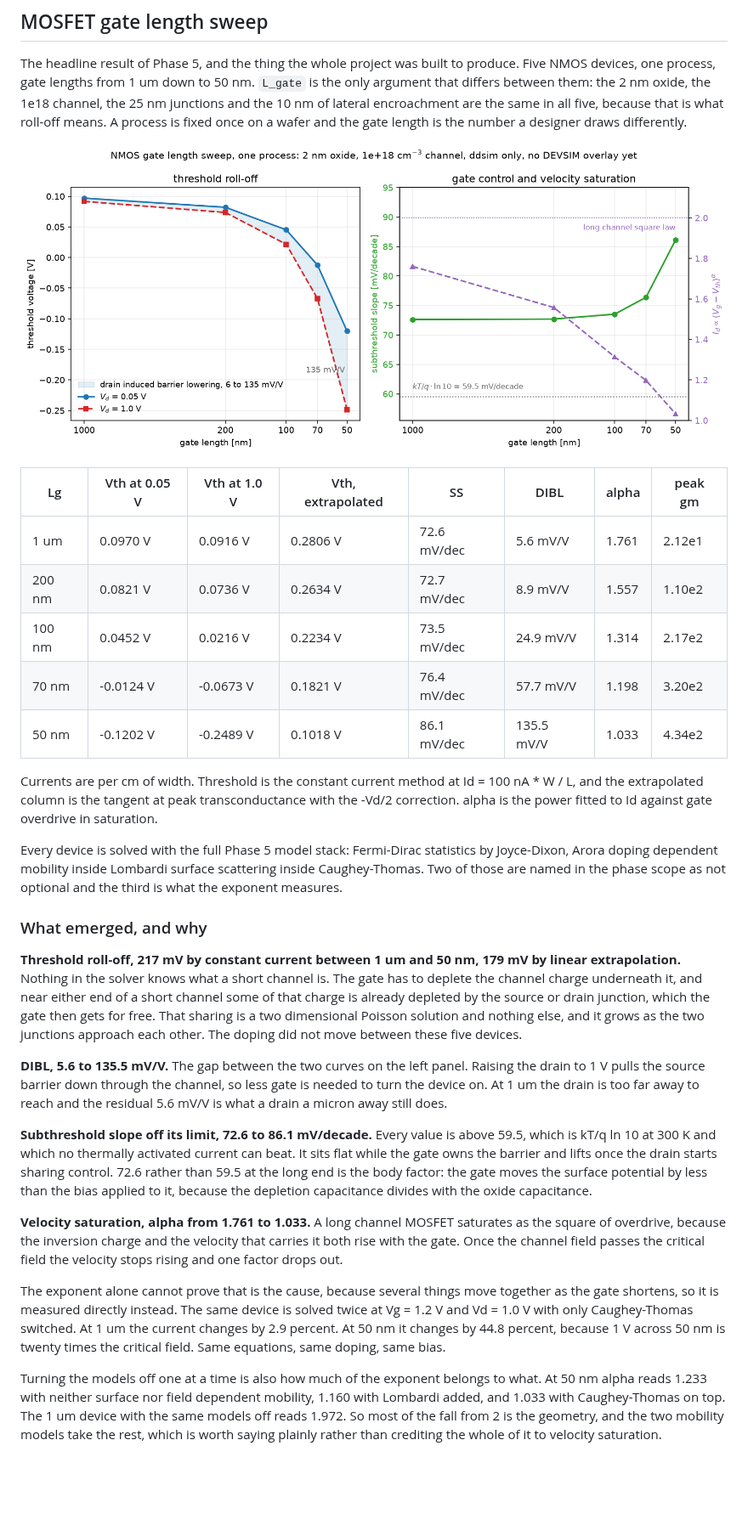
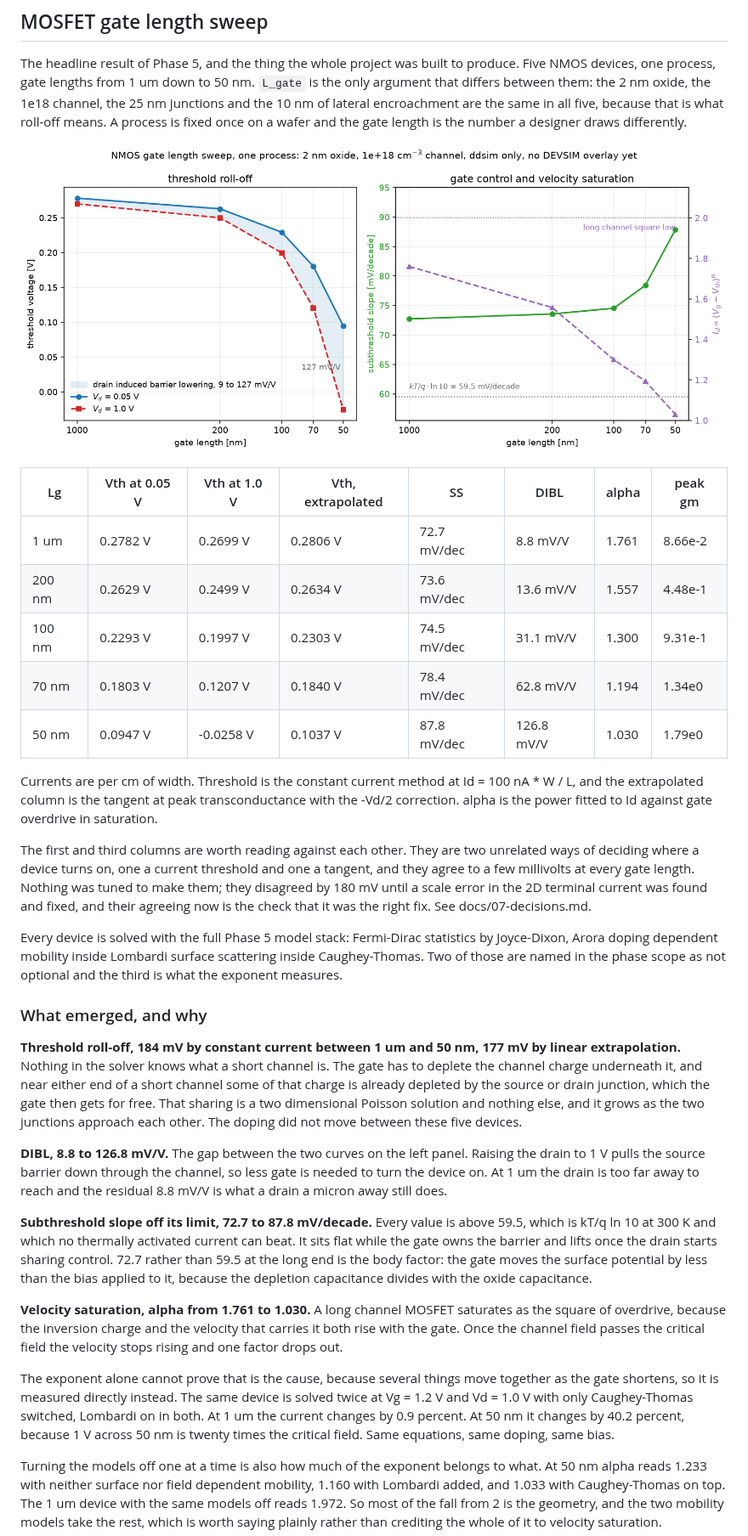
Before and after one commit to yaasshh09/DDSim, a Markdown page: README.md, the part around the change. Shown at 85% size. Drawn GitHub-style; pictures changed too: docs/images/mosfet_rolloff.png; blank space fills up the shorter version.

Commit message:
remeasure the gate length sweep after the scale fix
Constant current thresholds moved up about 180 mV and now land within a
few millivolts of the extrapolated ones, which is a check on the fix that
nothing in it was fitted to.

```diff
--- a/README.md
+++ b/README.md
@@ -243,16 +243,23 @@ on a wafer and the gate length is the number a designer draws differently.
 
 | Lg | Vth at 0.05 V | Vth at 1.0 V | Vth, extrapolated | SS | DIBL | alpha | peak gm |
 |---|---|---|---|---|---|---|---|
-| 1 um | 0.0970 V | 0.0916 V | 0.2806 V | 72.6 mV/dec | 5.6 mV/V | 1.761 | 2.12e1 |
-| 200 nm | 0.0821 V | 0.0736 V | 0.2634 V | 72.7 mV/dec | 8.9 mV/V | 1.557 | 1.10e2 |
-| 100 nm | 0.0452 V | 0.0216 V | 0.2234 V | 73.5 mV/dec | 24.9 mV/V | 1.314 | 2.17e2 |
-| 70 nm | -0.0124 V | -0.0673 V | 0.1821 V | 76.4 mV/dec | 57.7 mV/V | 1.198 | 3.20e2 |
-| 50 nm | -0.1202 V | -0.2489 V | 0.1018 V | 86.1 mV/dec | 135.5 mV/V | 1.033 | 4.34e2 |
+| 1 um | 0.2782 V | 0.2699 V | 0.2806 V | 72.7 mV/dec | 8.8 mV/V | 1.761 | 8.66e-2 |
+| 200 nm | 0.2629 V | 0.2499 V | 0.2634 V | 73.6 mV/dec | 13.6 mV/V | 1.557 | 4.48e-1 |
+| 100 nm | 0.2293 V | 0.1997 V | 0.2303 V | 74.5 mV/dec | 31.1 mV/V | 1.300 | 9.31e-1 |
+| 70 nm | 0.1803 V | 0.1207 V | 0.1840 V | 78.4 mV/dec | 62.8 mV/V | 1.194 | 1.34e0 |
+| 50 nm | 0.0947 V | -0.0258 V | 0.1037 V | 87.8 mV/dec | 126.8 mV/V | 1.030 | 1.79e0 |
 
 Currents are per cm of width. Threshold is the constant current method at
 Id = 100 nA * W / L, and the extrapolated column is the tangent at peak
 transconductance with the -Vd/2 correction. alpha is the power fitted to
 Id against gate overdrive in saturation.
+
+The first and third columns are worth reading against each other. They are two
+unrelated ways of deciding where a device turns on, one a current threshold and
+one a tangent, and they agree to a few millivolts at every gate length. Nothing
+was tuned to make them; they disagreed by 180 mV until a scale error in the 2D
+terminal current was found and fixed, and their agreeing now is the check that
+it was the right fix. See docs/07-decisions.md.
 
 Every device is solved with the full Phase 5 model stack: Fermi-Dirac
 statistics by Joyce-Dixon, Arora doping dependent mobility inside Lombardi
@@ -261,7 +268,7 @@ scope as not optional and the third is what the exponent measures.
 
 ### What emerged, and why
 
-**Threshold roll-off, 217 mV by constant current between 1 um and 50 nm, 179 mV
+**Threshold roll-off, 184 mV by constant current between 1 um and 50 nm, 177 mV
 by linear extrapolation.** Nothing in the solver knows what a short channel is.
 The gate has to deplete the channel charge underneath it, and near either end
 of a short channel some of that charge is already depleted by the source or
@@ -270,19 +277,19 @@ dimensional Poisson solution and nothing else, and it grows as the two
 junctions approach each other. The doping did not move between these five
 devices.
 
-**DIBL, 5.6 to 135.5 mV/V.** The gap between the two curves on the left panel.
+**DIBL, 8.8 to 126.8 mV/V.** The gap between the two curves on the left panel.
 Raising the drain to 1 V pulls the source barrier down through the channel, so
 less gate is needed to turn the device on. At 1 um the drain is too far away to
-reach and the residual 5.6 mV/V is what a drain a micron away still does.
+reach and the residual 8.8 mV/V is what a drain a micron away still does.
 
-**Subthreshold slope off its limit, 72.6 to 86.1 mV/decade.** Every value is
+**Subthreshold slope off its limit, 72.7 to 87.8 mV/decade.** Every value is
 above 59.5, which is kT/q ln 10 at 300 K and which no thermally activated
 current can beat. It sits flat while the gate owns the barrier and lifts once
-the drain starts sharing control. 72.6 rather than 59.5 at the long end is the
+the drain starts sharing control. 72.7 rather than 59.5 at the long end is the
 body factor: the gate moves the surface potential by less than the bias applied
 to it, because the depletion capacitance divides with the oxide capacitance.
 
-**Velocity saturation, alpha from 1.761 to 1.033.** A long channel MOSFET
+**Velocity saturation, alpha from 1.761 to 1.030.** A long channel MOSFET
 saturates as the square of overdrive, because the inversion charge and the
 velocity that carries it both rise with the gate. Once the channel field passes
 the critical field the velocity stops rising and one factor drops out.
@@ -290,8 +297,9 @@ the critical field the velocity stops rising and one factor drops out.
 The exponent alone cannot prove that is the cause, because several things move
 together as the gate shortens, so it is measured directly instead. The same
 device is solved twice at Vg = 1.2 V and Vd = 1.0 V with only Caughey-Thomas
-switched. At 1 um the current changes by 2.9 percent. At 50 nm it changes by
-44.8 percent, because 1 V across 50 nm is twenty times the critical field.
+switched, Lombardi on in both. At 1 um the current changes by 0.9 percent. At
+50 nm it changes by 40.2 percent, because 1 V across 50 nm is twenty times the
+critical field.
 Same equations, same doping, same bias.
 
 Turning the models off one at a time is also how much of the exponent belongs
```
Also changed, not shown: docs/07-decisions.md (+5 -4 lines).
